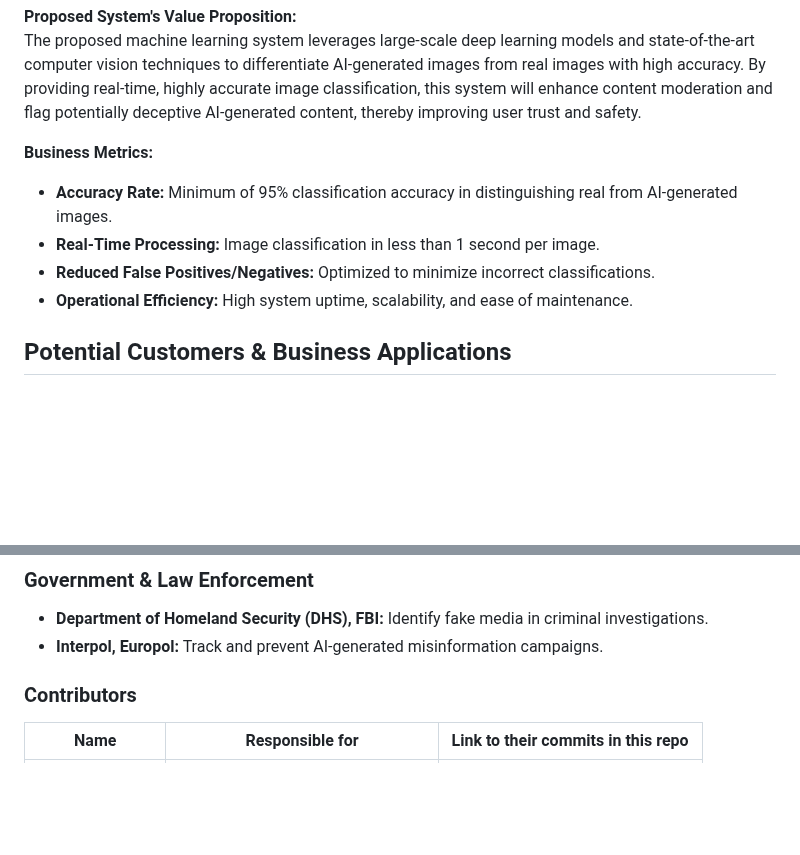
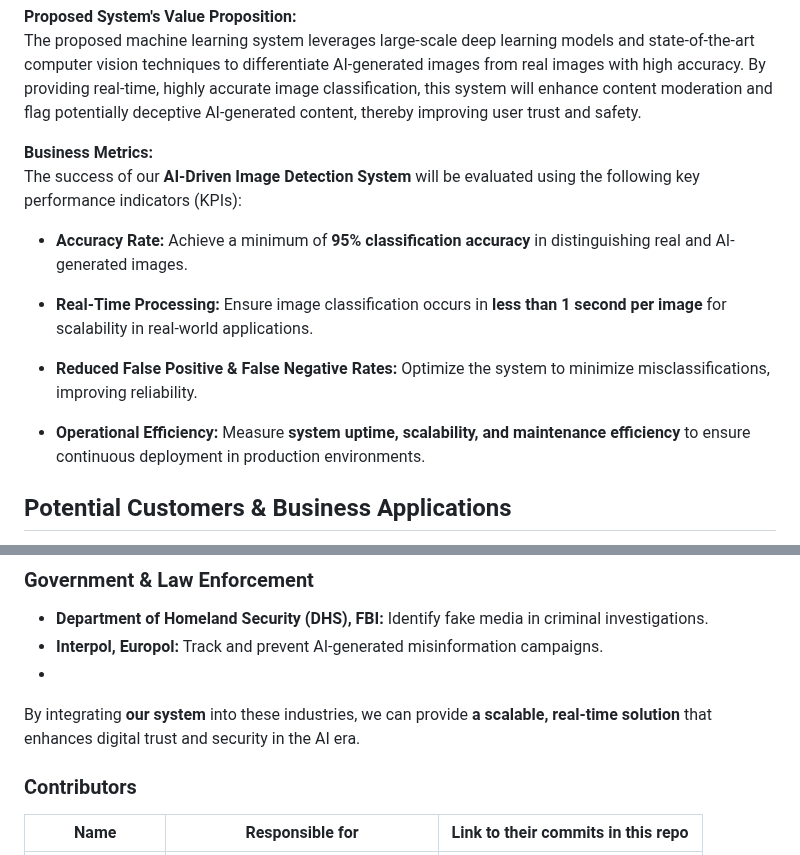
Before and after one commit to Phase1es2/ML-Sys-DevOps, a Markdown page: README.md, 2 parts joined by grey strips. GitHub-like rendering; blank space fills up the shorter version.

```diff
--- a/README.md
+++ b/README.md
@@ -12,11 +11,15 @@ Content platforms currently depend on traditional image verification methods tha
 The proposed machine learning system leverages large-scale deep learning models and state-of-the-art computer vision techniques to differentiate AI-generated images from real images with high accuracy. By providing real-time, highly accurate image classification, this system will enhance content moderation and flag potentially deceptive AI-generated content, thereby improving user trust and safety.
 
 **Business Metrics:**
-- **Accuracy Rate:** Minimum of 95% classification accuracy in distinguishing real from AI-generated images.
-- **Real-Time Processing:** Image classification in less than 1 second per image.
-- **Reduced False Positives/Negatives:** Optimized to minimize incorrect classifications.
-- **Operational Efficiency:** High system uptime, scalability, and ease of maintenance.
+The success of our **AI-Driven Image Detection System** will be evaluated using the following key performance indicators (KPIs):
 
+* **Accuracy Rate:** Achieve a minimum of **95% classification accuracy** in distinguishing real and AI-generated images.
+
+* **Real-Time Processing:** Ensure image classification occurs in **less than 1 second per image** for scalability in real-world applications.
+
+* **Reduced False Positive & False Negative Rates:** Optimize the system to minimize misclassifications, improving reliability.
+
+* **Operational Efficiency:** Measure **system uptime, scalability, and maintenance efficiency** to ensure continuous deployment in production environments.
 
 ## Potential Customers & Business Applications
 
@@ -42,6 +45,8 @@ Our system is designed to address the growing concerns of misinformation, deepfa
 ### Government & Law Enforcement
 - **Department of Homeland Security (DHS), FBI:** Identify fake media in criminal investigations.
 - **Interpol, Europol:** Track and prevent AI-generated misinformation campaigns.
+-
+By integrating **our system** into these industries, we can provide **a scalable, real-time solution** that enhances digital trust and security in the AI era.
 
 <!--
 Discuss: Value proposition: Your will propose a machine learning system that can be
```
Also changed, not shown: other parts of README.md (+0 -1 lines).
